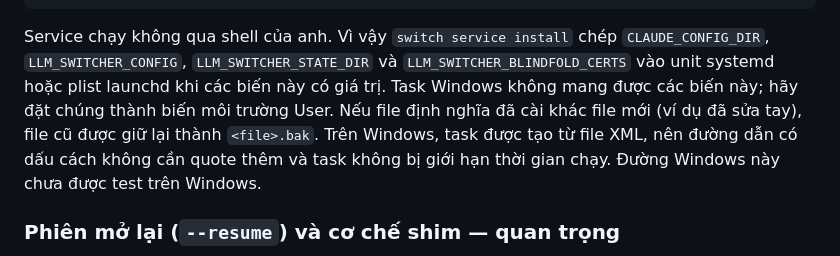
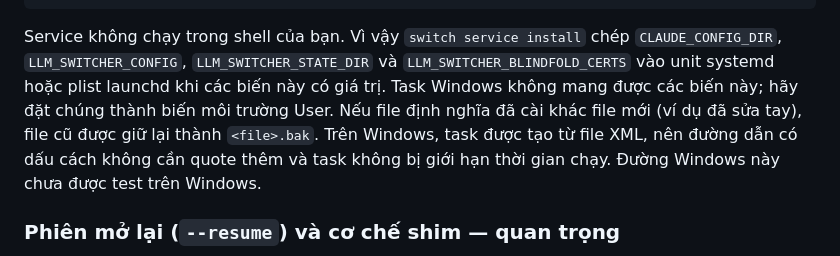
Before and after one commit to louisphamdev/llm-switcher, a Markdown page: README.vi.md, the part around the change. GitHub-like rendering.

Commit message:
README.vi: use the document's own form of address in the service note

````diff
--- a/README.vi.md
+++ b/README.vi.md
@@ -431,7 +431,7 @@ switch off [target]            # Tắt gateway (toàn bộ hoặc từng CLI) v
 ```
 
 
-Service chạy không qua shell của anh. Vì vậy `switch service install` chép `CLAUDE_CONFIG_DIR`, `LLM_SWITCHER_CONFIG`, `LLM_SWITCHER_STATE_DIR` và `LLM_SWITCHER_BLINDFOLD_CERTS` vào unit systemd hoặc plist launchd khi các biến này có giá trị. Task Windows không mang được các biến này; hãy đặt chúng thành biến môi trường User. Nếu file định nghĩa đã cài khác file mới (ví dụ đã sửa tay), file cũ được giữ lại thành `<file>.bak`. Trên Windows, task được tạo từ file XML, nên đường dẫn có dấu cách không cần quote thêm và task không bị giới hạn thời gian chạy. Đường Windows này chưa được test trên Windows.
+Service không chạy trong shell của bạn. Vì vậy `switch service install` chép `CLAUDE_CONFIG_DIR`, `LLM_SWITCHER_CONFIG`, `LLM_SWITCHER_STATE_DIR` và `LLM_SWITCHER_BLINDFOLD_CERTS` vào unit systemd hoặc plist launchd khi các biến này có giá trị. Task Windows không mang được các biến này; hãy đặt chúng thành biến môi trường User. Nếu file định nghĩa đã cài khác file mới (ví dụ đã sửa tay), file cũ được giữ lại thành `<file>.bak`. Trên Windows, task được tạo từ file XML, nên đường dẫn có dấu cách không cần quote thêm và task không bị giới hạn thời gian chạy. Đường Windows này chưa được test trên Windows.
 ### Phiên mở lại (`--resume`) và cơ chế shim — quan trọng
 
 `switch on` ghi `env.sh` / `env.cmd` và **chủ động xoá** các biến proxy khỏi
````
